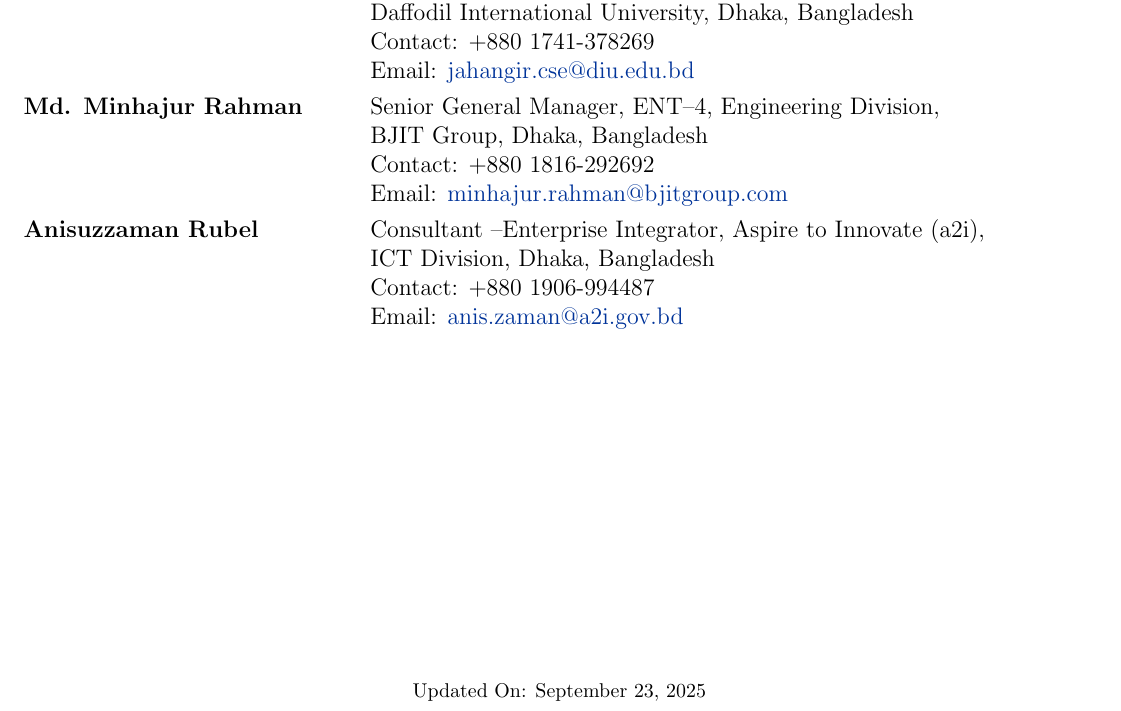
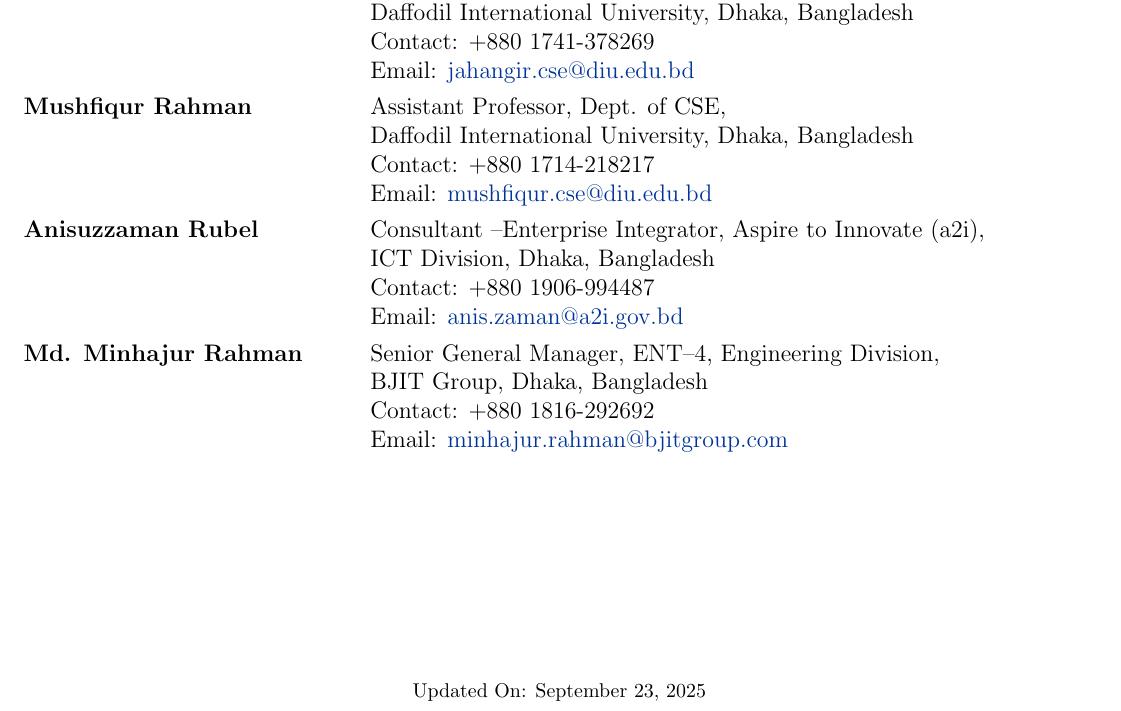
Before and after one commit to mdmosfikurrahman/cv, a LaTeX CV (CV_Md-Mosfikur-Rahman.tex, which reads sections/references.tex): part of page 5 of 5, cut so that both start at the same text. Compiled offline with pdfLaTeX.

Commit message:
Update references.tex

```diff
--- a/sections/references.tex
+++ b/sections/references.tex
@@ -13,10 +13,10 @@
 & Email: \href{mailto:jahangir.cse@diu.edu.bd}{jahangir.cse@diu.edu.bd}
 \\[3.75pt]
 
-\textbf{Md. Minhajur Rahman} & Senior General Manager, ENT\textendash4, Engineering Division, \newline
-BJIT Group, Dhaka, Bangladesh \\
-& Contact: +880 1816-292692 \\
-& Email: \href{mailto:minhajur.rahman@bjitgroup.com}{minhajur.rahman@bjitgroup.com}
+\textbf{Mushfiqur Rahman} & Assistant Professor, Dept. of CSE, \newline
+Daffodil International University, Dhaka, Bangladesh \\
+& Contact: +880 1714-218217 \\
+& Email: \href{mailto:mushfiqur.cse@diu.edu.bd}{mushfiqur.cse@diu.edu.bd}
 \\[3.75pt]
 
 \textbf{Anisuzzaman Rubel} & Consultant \textendash Enterprise Integrator, Aspire to Innovate (a2i), \newline
@@ -25,4 +25,10 @@
 & Email: \href{mailto:anis.zaman@a2i.gov.bd}{anis.zaman@a2i.gov.bd}
 \\[3.75pt]
 
+\textbf{Md. Minhajur Rahman} & Senior General Manager, ENT\textendash4, Engineering Division, \newline
+BJIT Group, Dhaka, Bangladesh \\
+& Contact: +880 1816-292692 \\
+& Email: \href{mailto:minhajur.rahman@bjitgroup.com}{minhajur.rahman@bjitgroup.com}
+\\[3.75pt]
+
 \end{tabularx}
```
